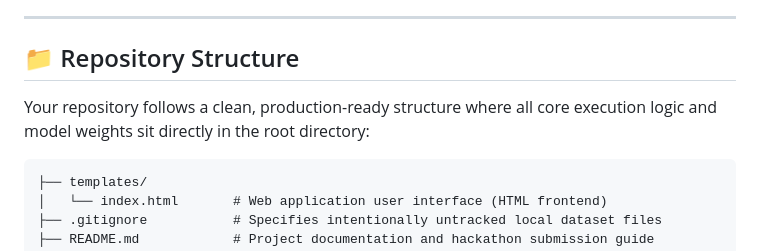
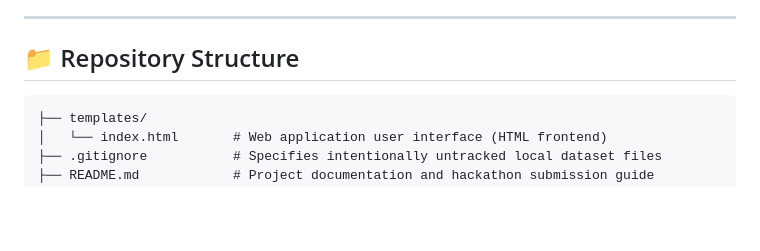
Before and after one commit to bunnyispavan/alzheimer_ml, a Markdown page: README.md, the part around the change. GitHub-like rendering; blank space fills up the shorter version.

````diff
--- a/README.md
+++ b/README.md
@@ -5,7 +5,6 @@ A machine learning-powered web application designed to detect and classify Alzhe
 ---
 
 ## 📁 Repository Structure
-Your repository follows a clean, production-ready structure where all core execution logic and model weights sit directly in the root directory:
 
 ```text
 ├── templates/
````
